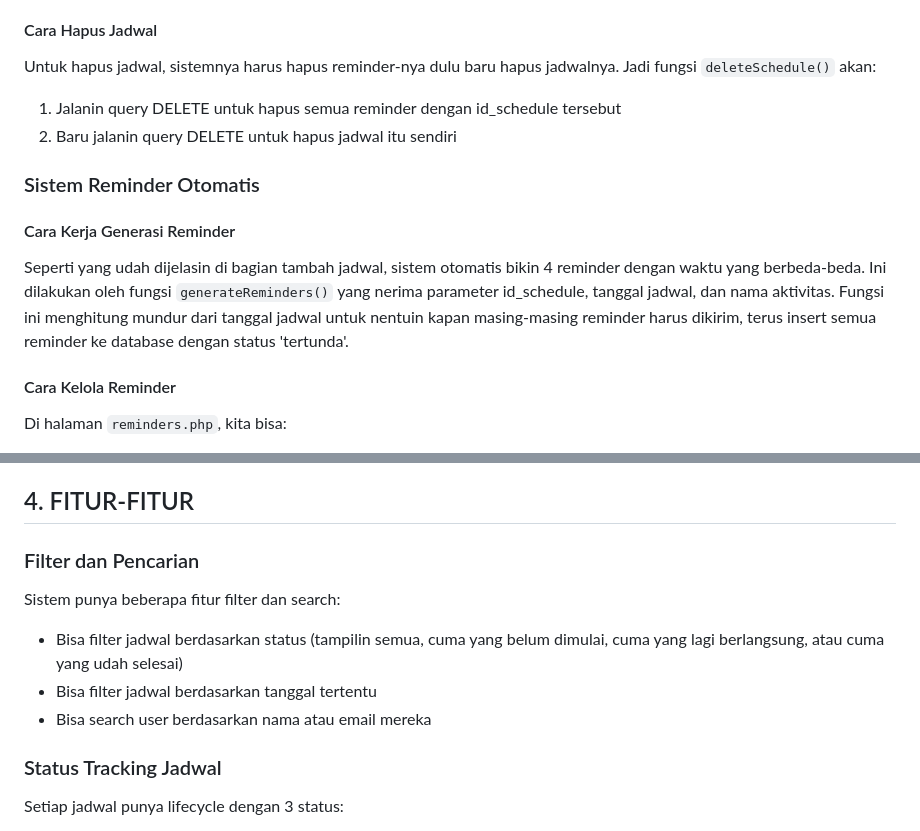
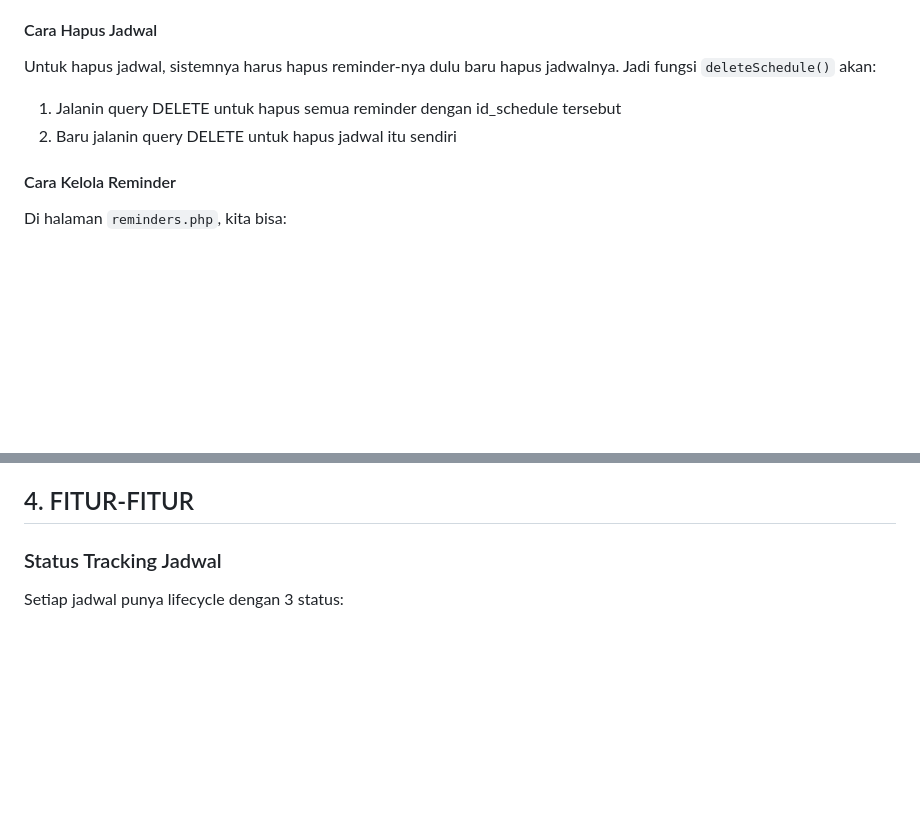
Before and after one commit to hawadwi/TP7DPBO2425C1, a Markdown page: README.md, 2 parts joined by grey strips. GitHub-like rendering; blank space fills up the shorter version.

```diff
--- a/README.md
+++ b/README.md
@@ -97,11 +97,6 @@ Untuk hapus jadwal, sistemnya harus hapus reminder-nya dulu baru hapus jadwalnya
 1. Jalanin query DELETE untuk hapus semua reminder dengan id_schedule tersebut
 2. Baru jalanin query DELETE untuk hapus jadwal itu sendiri
 
-### Sistem Reminder Otomatis
-
-#### Cara Kerja Generasi Reminder
-Seperti yang udah dijelasin di bagian tambah jadwal, sistem otomatis bikin 4 reminder dengan waktu yang berbeda-beda. Ini dilakukan oleh fungsi `generateReminders()` yang nerima parameter id_schedule, tanggal jadwal, dan nama aktivitas. Fungsi ini menghitung mundur dari tanggal jadwal untuk nentuin kapan masing-masing reminder harus dikirim, terus insert semua reminder ke database dengan status 'tertunda'.
-
 #### Cara Kelola Reminder
 Di halaman `reminders.php`, kita bisa:
 
@@ -126,12 +121,6 @@ Dashboard ini halaman utama yang nampilin overview dari semua data. Prosesnya:
    - Panel khusus untuk aktivitas hari ini atau tanggal yang dipilih
 
 ## 4. FITUR-FITUR
-
-### Filter dan Pencarian
-Sistem punya beberapa fitur filter dan search:
-- Bisa filter jadwal berdasarkan status (tampilin semua, cuma yang belum dimulai, cuma yang lagi berlangsung, atau cuma yang udah selesai)
-- Bisa filter jadwal berdasarkan tanggal tertentu
-- Bisa search user berdasarkan nama atau email mereka
 
 ### Status Tracking Jadwal
 Setiap jadwal punya lifecycle dengan 3 status:
```
